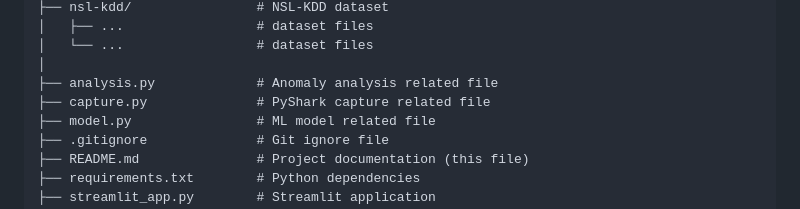
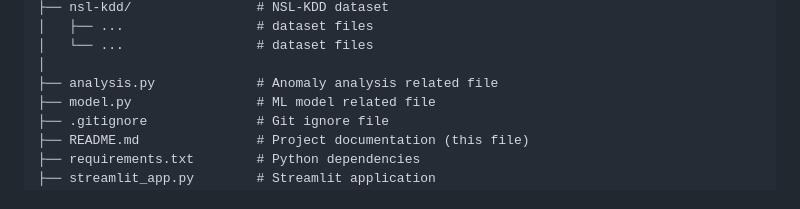
Before and after one commit to Ad882/network-intrusion-detection-system, a Markdown page: README.md, the part around the change. Rendered like a GitHub page.

Commit message:
Removing the capture.py file :coffin:

```diff
--- a/README.md
+++ b/README.md
@@ -31,7 +31,6 @@ phishing-simulator/
 │   └── ...                 # dataset files
 │
 ├── analysis.py             # Anomaly analysis related file
-├── capture.py              # PyShark capture related file
 ├── model.py                # ML model related file
 ├── .gitignore              # Git ignore file
 ├── README.md               # Project documentation (this file)
```
